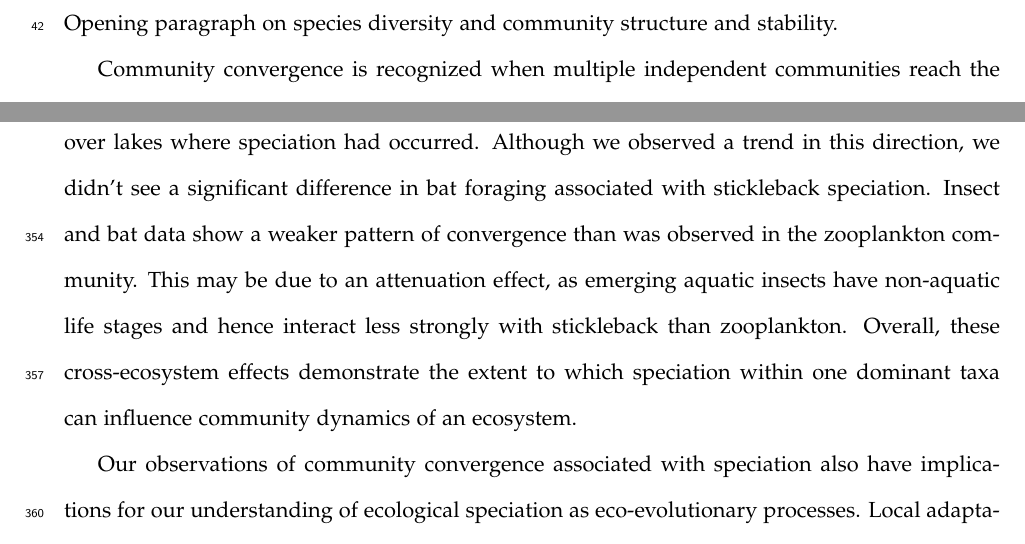
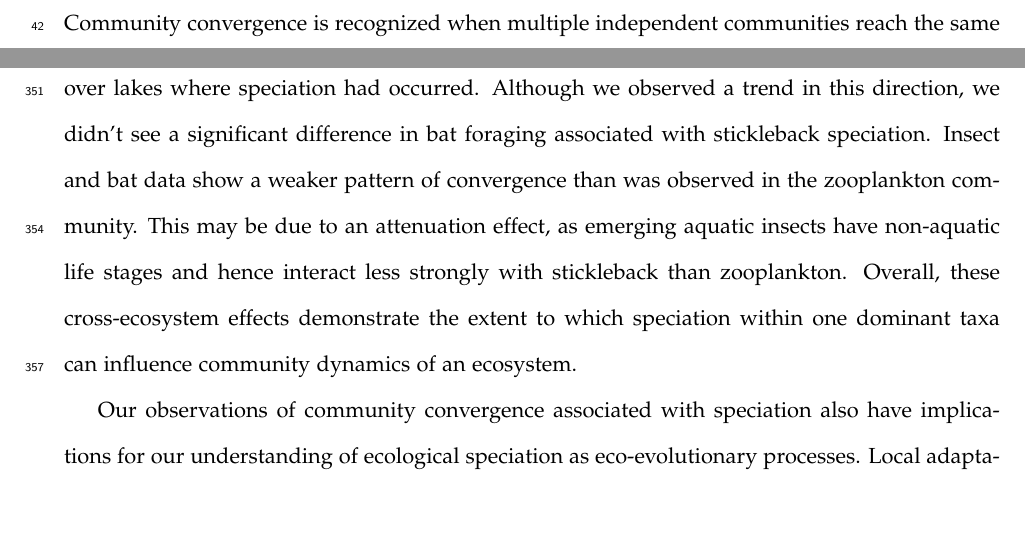
Before and after one commit to mabarbour/ECD_model, a LaTeX document (main.tex): two parts of pages 4 and 16 of 22, joined at a grey line, cut at the place of the change. Compiled offline with pdfLaTeX.

Commit message:
added notes for diversity, ecosystem function, stability paragraph.

```diff
--- a/main.tex
+++ b/main.tex
@@ -120,7 +120,7 @@ paragraph where we lay out hypotheses using morphology and model. Model for reso
 % section~\ref{section:CountingOwlEggs}, and refer to sections by name
 % (e.g. section ``Counting Owl Eggs'').
 
-Opening paragraph on species diversity and community structure and stability.
+% Paragraph outlining prior results showing that biodiversity affects ecosystem function (e.g. more efficient resource use) and community stability. However, the effects of the processes that actually generate biodiversity (e.g. character displacement and the origin of species) on ecosystem function and community stability have only begun to be explored, with no clear evidence from a natural ecosystem.
 
 Community convergence is recognized when multiple independent communities reach the same state, often measured as relative abundances or biomasses of constituent species within a community (Schluter 1986; Grover and Lawton 1994).  Community convergence is one possible outcome of the process of community assembly, which has long been hypothesized to be governed by “assembly rules” (Cody and Diamond 1975; Gotelli and McCabe).  However, convergence is not inevitable or even likely.  There are numerous biotic and abiotic factors that influence ecological communities and even when these factors are largely similar, there is evidence that there can be multiple stable equilibrium states for a given set of ecological conditions (Cody and Diamond 1975; Weiher and Keddy 1995; Chase 2003).  As such, cases of community convergence can be viewed as striking evidence for the presence of deterministic processes in community ecology (Cody and Diamond 1975).
 
```
